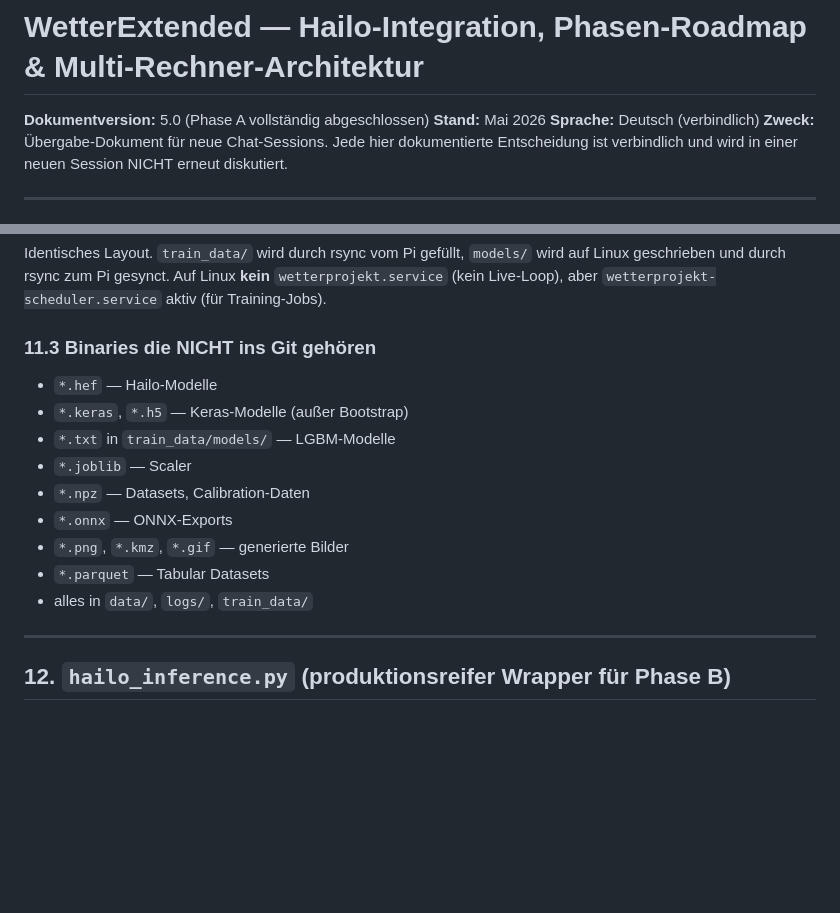
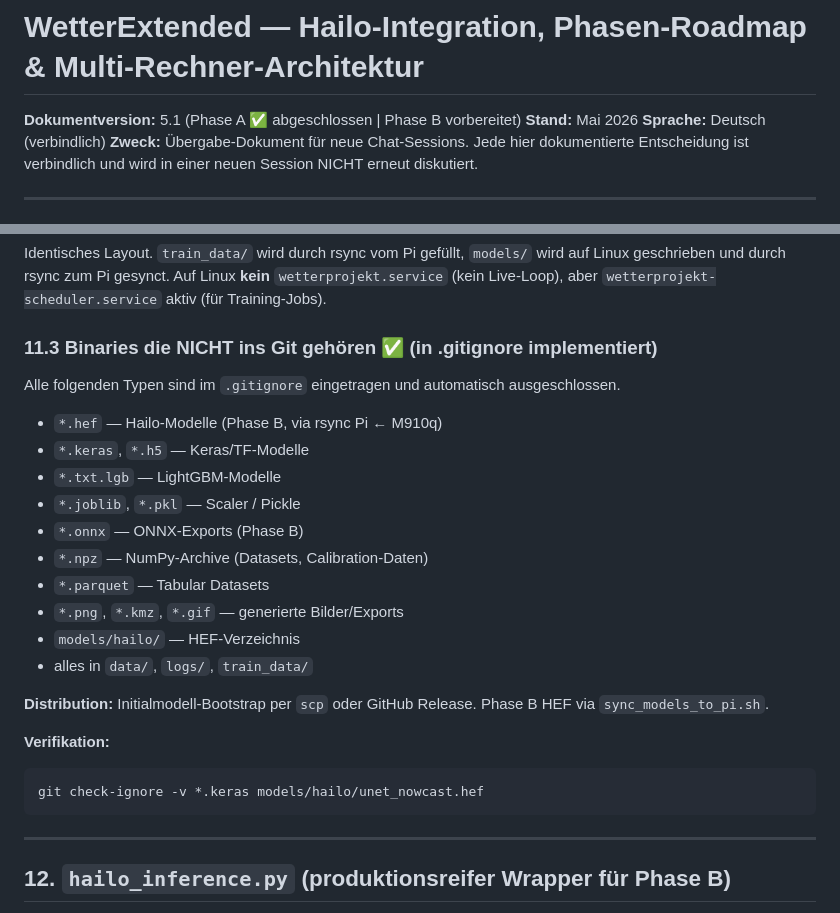
Before and after one commit to IVOBLA/WetterExtended, a Markdown page: docs/HAILO_INTEGRATION.md, 2 parts joined by grey strips. Rendered like a GitHub page; blank space fills up the shorter version.

````diff
--- a/docs/HAILO_INTEGRATION.md
+++ b/docs/HAILO_INTEGRATION.md
@@ -1,7 +1,7 @@
 # HAILO_INTEGRATION.md
 # WetterExtended — Hailo-Integration, Phasen-Roadmap & Multi-Rechner-Architektur
 
-**Dokumentversion:** 5.0 (Phase A vollständig abgeschlossen)
+**Dokumentversion:** 5.1 (Phase A ✅ abgeschlossen | Phase B vorbereitet)
 **Stand:** Mai 2026
 **Sprache:** Deutsch (verbindlich)
 **Zweck:** Übergabe-Dokument für neue Chat-Sessions. Jede hier dokumentierte
@@ -714,17 +714,27 @@ wird auf Linux geschrieben und durch rsync zum Pi gesynct.
 Auf Linux **kein** `wetterprojekt.service` (kein Live-Loop), aber
 `wetterprojekt-scheduler.service` aktiv (für Training-Jobs).
 
-### 11.3 Binaries die NICHT ins Git gehören
+### 11.3 Binaries die NICHT ins Git gehören ✅ (in .gitignore implementiert)
 
-- `*.hef` — Hailo-Modelle
-- `*.keras`, `*.h5` — Keras-Modelle (außer Bootstrap)
-- `*.txt` in `train_data/models/` — LGBM-Modelle
-- `*.joblib` — Scaler
-- `*.npz` — Datasets, Calibration-Daten
-- `*.onnx` — ONNX-Exports
-- `*.png`, `*.kmz`, `*.gif` — generierte Bilder
+Alle folgenden Typen sind im `.gitignore` eingetragen und automatisch ausgeschlossen.
+
+- `*.hef` — Hailo-Modelle (Phase B, via rsync Pi ← M910q)
+- `*.keras`, `*.h5` — Keras/TF-Modelle
+- `*.txt.lgb` — LightGBM-Modelle
+- `*.joblib`, `*.pkl` — Scaler / Pickle
+- `*.onnx` — ONNX-Exports (Phase B)
+- `*.npz` — NumPy-Archive (Datasets, Calibration-Daten)
 - `*.parquet` — Tabular Datasets
+- `*.png`, `*.kmz`, `*.gif` — generierte Bilder/Exports
+- `models/hailo/` — HEF-Verzeichnis
 - alles in `data/`, `logs/`, `train_data/`
+
+**Distribution:** Initialmodell-Bootstrap per `scp` oder GitHub Release. Phase B HEF via `sync_models_to_pi.sh`.
+
+**Verifikation:**
+```bash
+git check-ignore -v *.keras models/hailo/unet_nowcast.hef
+```
 
 ---
 
````
Also changed, not shown: docs/WetterExtended_Benutzerhandbuch.md (+30 -0 lines).
